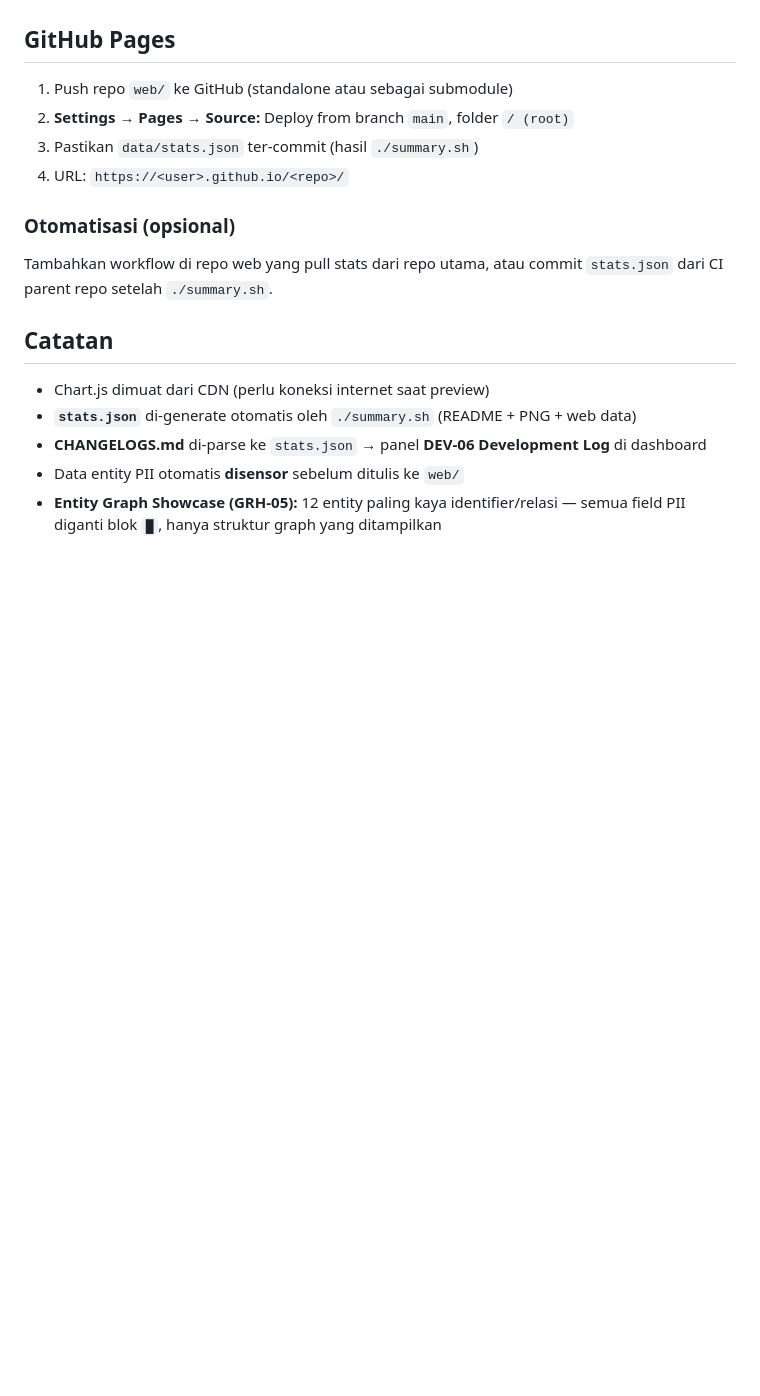
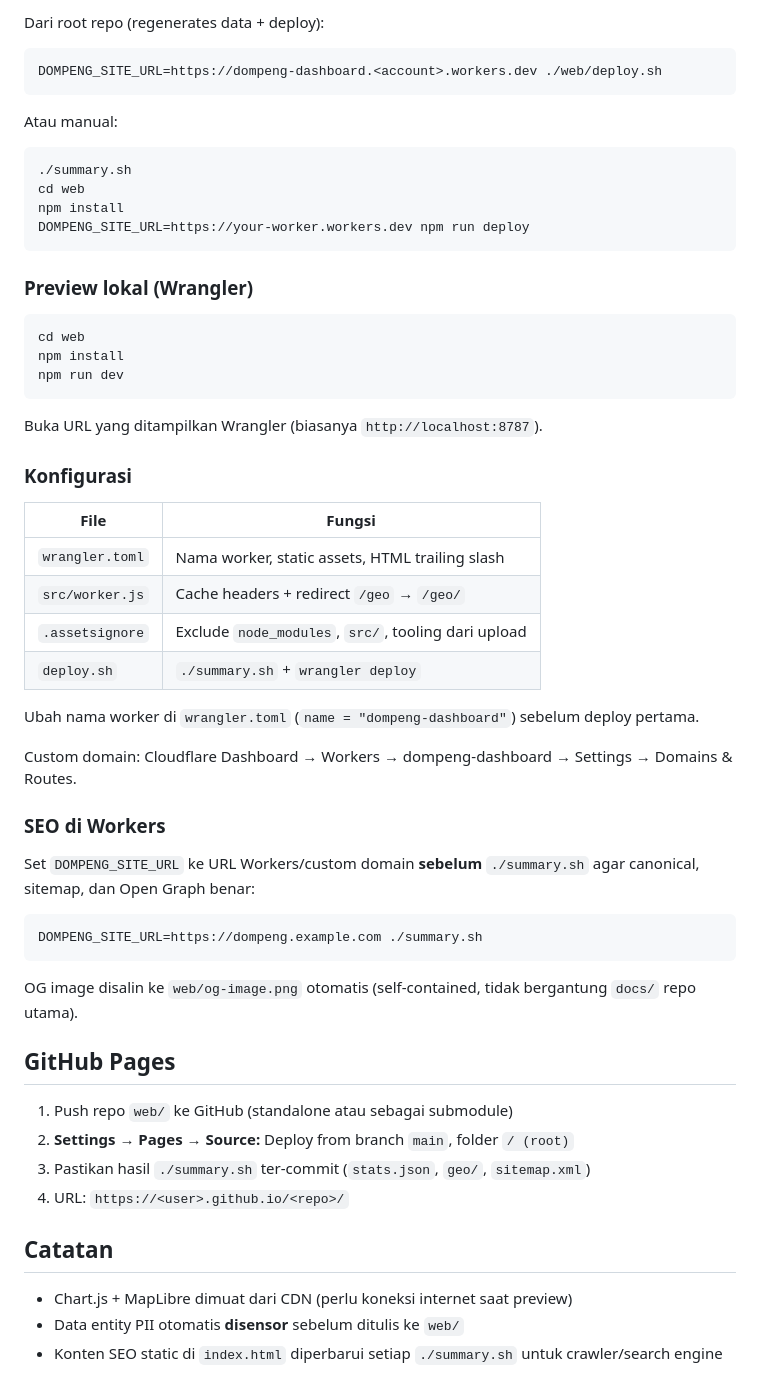
Before and after one commit to iamutaki/dompeng-web, a Markdown page: README.md, the part around one of its changes. GitHub-like rendering; blank space fills up the shorter version.

````diff
--- a/README.md
+++ b/README.md
@@ -45,19 +93,60 @@ Setelah submodule aktif, `./summary.sh` tetap menulis ke `web/data/stats.json`.
+Dari root repo (regenerates data + deploy):
+
+```bash
+DOMPENG_SITE_URL=https://dompeng-dashboard.<account>.workers.dev ./web/deploy.sh
+```
+
+Atau manual:
+
+```bash
+./summary.sh
+cd web
+npm install
+DOMPENG_SITE_URL=https://your-worker.workers.dev npm run deploy
+```
+
+### Preview lokal (Wrangler)
+
+```bash
+cd web
+npm install
+npm run dev
+```
+
+Buka URL yang ditampilkan Wrangler (biasanya `http://localhost:8787`).
+
+### Konfigurasi
+
+| File | Fungsi |
+|------|--------|
+| `wrangler.toml` | Nama worker, static assets, HTML trailing slash |
+| `src/worker.js` | Cache headers + redirect `/geo` → `/geo/` |
+| `.assetsignore` | Exclude `node_modules`, `src/`, tooling dari upload |
+| `deploy.sh` | `./summary.sh` + `wrangler deploy` |
+
+Ubah nama worker di `wrangler.toml` (`name = "dompeng-dashboard"`) sebelum deploy pertama.
+
+Custom domain: Cloudflare Dashboard → Workers → dompeng-dashboard → Settings → Domains & Routes.
+
+### SEO di Workers
+
+Set `DOMPENG_SITE_URL` ke URL Workers/custom domain **sebelum** `./summary.sh` agar canonical, sitemap, dan Open Graph benar:
+
+```bash
+DOMPENG_SITE_URL=https://dompeng.example.com ./summary.sh
+```
+
+OG image disalin ke `web/og-image.png` otomatis (self-contained, tidak bergantung `docs/` repo utama).
 
 ## GitHub Pages
 
 1. Push repo `web/` ke GitHub (standalone atau sebagai submodule)
 2. **Settings → Pages → Source:** Deploy from branch `main`, folder `/ (root)`
-3. Pastikan `data/stats.json` ter-commit (hasil `./summary.sh`)
+3. Pastikan hasil `./summary.sh` ter-commit (`stats.json`, `geo/`, `sitemap.xml`)
 4. URL: `https://<user>.github.io/<repo>/`
-
-### Otomatisasi (opsional)
-
-Tambahkan workflow di repo web yang pull stats dari repo utama, atau commit `stats.json` dari CI parent repo setelah `./summary.sh`.
 
 ## Catatan
 
-- Chart.js dimuat dari CDN (perlu koneksi internet saat preview)
-- **`stats.json`** di-generate otomatis oleh `./summary.sh` (README + PNG + web data)
-- **CHANGELOGS.md** di-parse ke `stats.json` → panel **DEV-06 Development Log** di dashboard
+- Chart.js + MapLibre dimuat dari CDN (perlu koneksi internet saat preview)
 - Data entity PII otomatis **disensor** sebelum ditulis ke `web/`
-- **Entity Graph Showcase (GRH-05):** 12 entity paling kaya identifier/relasi — semua field PII diganti blok `█`, hanya struktur graph yang ditampilkan
+- Konten SEO static di `index.html` diperbarui setiap `./summary.sh` untuk crawler/search engine
````
Also changed, not shown: other parts of README.md (+56 -8 lines), og-image.png (added), 17 other files.
